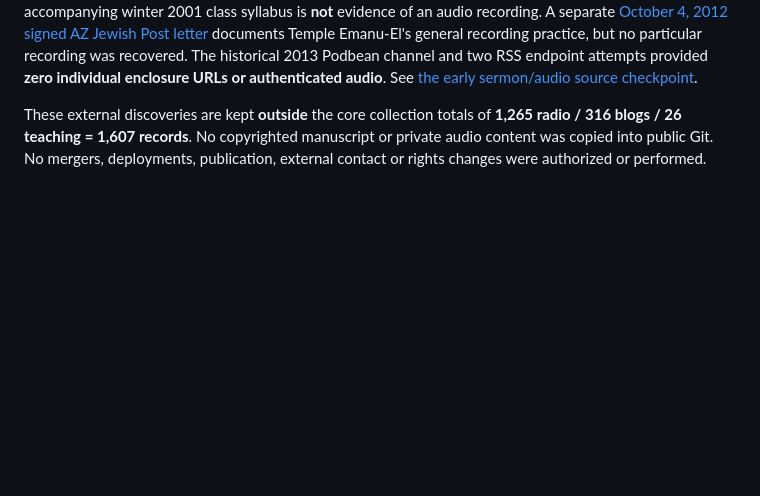
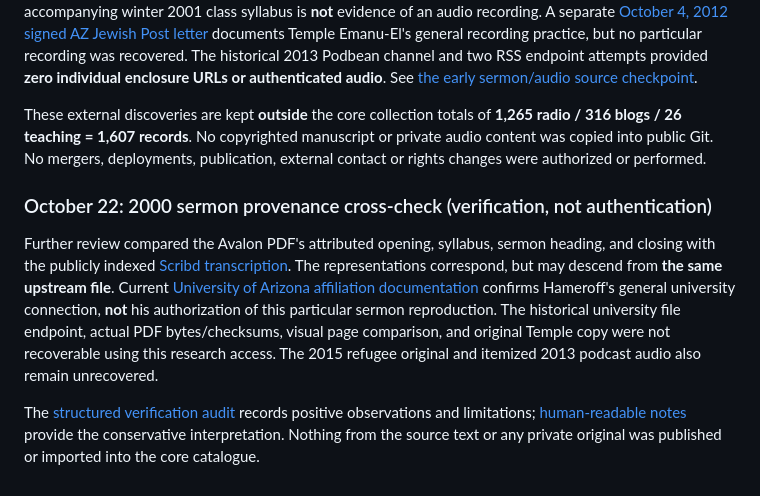
Before and after one commit to SophiaKorb/sam-Cohons-knowledge-atlas, a Markdown page: README.md, the part around the change. Drawn GitHub-style; blank space fills up the shorter version.

Commit message:
Surface conservative source-correspondence audit in research README

```diff
--- a/README.md
+++ b/README.md
@@ -130,3 +130,9 @@ The 2015 [URJ Rosh Hashanah roundup](https://urj.org/blog/our-second-annual-rosh
 A 14-page [historical *Kabbalah, Consciousness and the Universe* PDF](https://avalonlibrary.net/ebooks/Rabbi%20Samuel%20Cohon%20-%20Kabbalah%20Consciousness%20and%20The%20Universe.pdf), compiled in the context of **Dr. Stuart Hameroff and Rabbi Cohon's 2001 Temple Emanu-El class**, preserves a title-attributed, complete-looking written copy of Rabbi Cohon's Yom Kippur 5761 sermon, *The Origins of Awareness*, on PDF pages 8–14. It is a **third-party mirrored reproduction**, not a verified original Temple manuscript; screenshot-rendering/download verification was unavailable, so complete fidelity and rights remain unassessed. The accompanying winter 2001 class syllabus is **not** evidence of an audio recording. A separate [October 4, 2012 signed AZ Jewish Post letter](https://azjewishpost.com/2012/music-article-welcome-falls-short/) documents Temple Emanu-El's general recording practice, but no particular recording was recovered. The historical 2013 Podbean channel and two RSS endpoint attempts provided **zero individual enclosure URLs or authenticated audio**. See [the early sermon/audio source checkpoint](docs/temple-early-sermon-audio-recovery-2026-10-22.md).
 
 These external discoveries are kept **outside** the core collection totals of **1,265 radio / 316 blogs / 26 teaching = 1,607 records**. No copyrighted manuscript or private audio content was copied into public Git. No mergers, deployments, publication, external contact or rights changes were authorized or performed.
+
+### October 22: 2000 sermon provenance cross-check (verification, not authentication)
+
+Further review compared the Avalon PDF's attributed opening, syllabus, sermon heading, and closing with the publicly indexed [Scribd transcription](https://www.scribd.com/document/6647607/Kabbala-Consciousness-and-the-Universe). The representations correspond, but may descend from **the same upstream file**. Current [University of Arizona affiliation documentation](https://hameroff.arizona.edu/) confirms Hameroff's general university connection, **not** his authorization of this particular sermon reproduction. The historical university file endpoint, actual PDF bytes/checksums, visual page comparison, and original Temple copy were not recoverable using this research access. The 2015 refugee original and itemized 2013 podcast audio also remain unrecovered.
+
+The [structured verification audit](data/verification/temple-2000-source-authentication-audit-2026-10-22.json) records positive observations and limitations; [human-readable notes](docs/temple-early-sermon-audio-recovery-2026-10-22.md) provide the conservative interpretation. Nothing from the source text or any private original was published or imported into the core catalogue.
```
